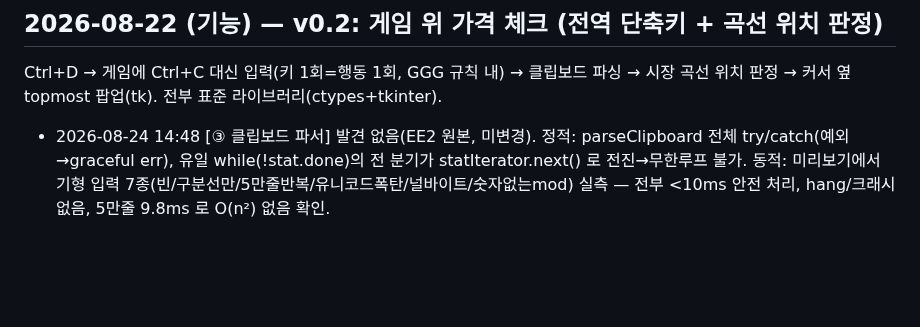
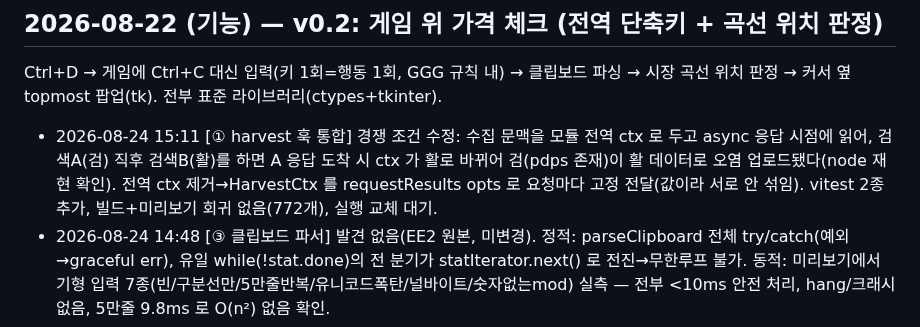
Before and after one commit to skekdi4561/poe2-bow, a Markdown page: FIXLOG.md, the part around the change. Drawn GitHub-style; blank space fills up the shorter version.

Commit message:
log: 자가검증 13회차 (harvest 훅 경쟁 조건)

```diff
--- a/FIXLOG.md
+++ b/FIXLOG.md
@@ -41,6 +41,7 @@
 
 Ctrl+D → 게임에 Ctrl+C 대신 입력(키 1회=행동 1회, GGG 규칙 내) → 클립보드 파싱 →
 시장 곡선 위치 판정 → 커서 옆 topmost 팝업(tk). 전부 표준 라이브러리(ctypes+tkinter).
+- 2026-08-24 15:11 [① harvest 훅 통합] 경쟁 조건 수정: 수집 문맥을 모듈 전역 ctx 로 두고 async 응답 시점에 읽어, 검색A(검) 직후 검색B(활)를 하면 A 응답 도착 시 ctx 가 활로 바뀌어 검(pdps 존재)이 활 데이터로 오염 업로드됐다(node 재현 확인). 전역 ctx 제거→HarvestCtx 를 requestResults opts 로 요청마다 고정 전달(값이라 서로 안 섞임). vitest 2종 추가, 빌드+미리보기 회귀 없음(772개), 실행 교체 대기.
 - 2026-08-24 14:48 [③ 클립보드 파서] 발견 없음(EE2 원본, 미변경). 정적: parseClipboard 전체 try/catch(예외→graceful err), 유일 while(!stat.done)의 전 분기가 statIterator.next() 로 전진→무한루프 불가. 동적: 미리보기에서 기형 입력 7종(빈/구분선만/5만줄반복/유니코드폭탄/널바이트/숫자없는mod) 실측 — 전부 <10ms 안전 처리, hang/크래시 없음, 5만줄 9.8ms 로 O(n²) 없음 확인.
 - 2026-08-24 14:28 [② 단축키 등록] 발견 없음. F7 market-curve 토글이 Shortcuts.ts 등록과 정합: F7 은 예약 게임키 집합에 없음(자유), UiohookKey.F7=65 유효(keepModKeys 릴리스 정상), 액션은 toggleKey truthy 시만 push(빈키 등록 없음), dedup 안전. [UX 한계·결함 아님] market-curve 는 키 재설정 UI 가 없어 충돌 시 config 수동편집 필요 — 현재 F7 비어 있어 무해, 개선 여지로만 기록.
 - 2026-08-24 14:08 [① /recent↔merge 소비 경계] 발견 없음. 워커 보존48h/제공24h·최신3000 vs serve 소비24h·최대5000 창 정합 확인. 경계 t 7종 주입(안쪽/직후/t==cut 경계/직전/48h/t누락/t문자열) — 잘못·누락 t 는 항상 제외(fail-safe), 경계는 t<cut 이라 포함. [의도된 특성·재조사 불필요] 크라우드 t 는 INSERT OR IGNORE 로 최초관측에 고정→계속 팔려도 24h 후 크라우드 표본서 빠짐(24h 신선도 목표 부합, 수집기 스윕이 최전선 보완).
```
